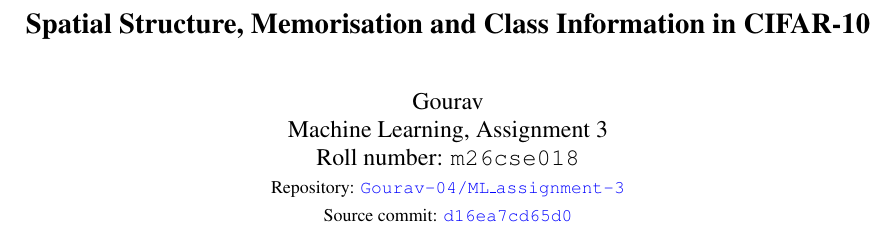
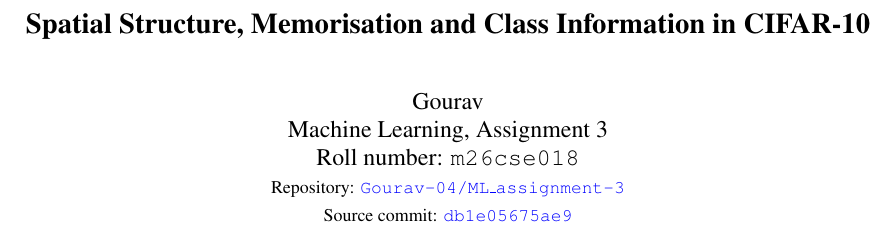
Before and after one commit to Gourav-04/ML_assignment-3, a LaTeX paper (report/main.tex, which reads report/source_commit.tex): part of page 1 of 7, cut so that both start at the same text. Compiled offline with pdfLaTeX.

Commit message:
Publish rebuilt PDF

```diff
--- a/report/source_commit.tex
+++ b/report/source_commit.tex
@@ -1,2 +1,2 @@
-\newcommand{\ReportCommit}{d16ea7cd65d0a05ed01512bc1c190fc1be7da6c3}
-\newcommand{\ReportShortCommit}{d16ea7cd65d0}
+\newcommand{\ReportCommit}{db1e05675ae99eda96418440fd7bd347516b049f}
+\newcommand{\ReportShortCommit}{db1e05675ae9}
```
Also changed, not shown: report/main.pdf.
